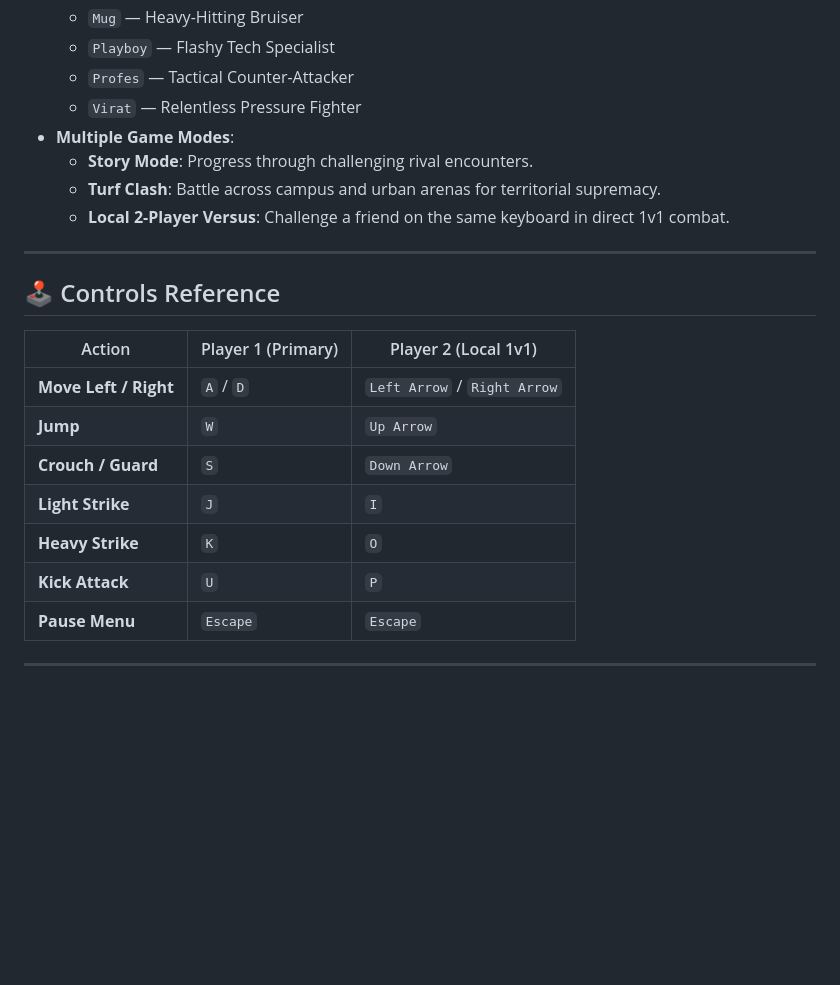
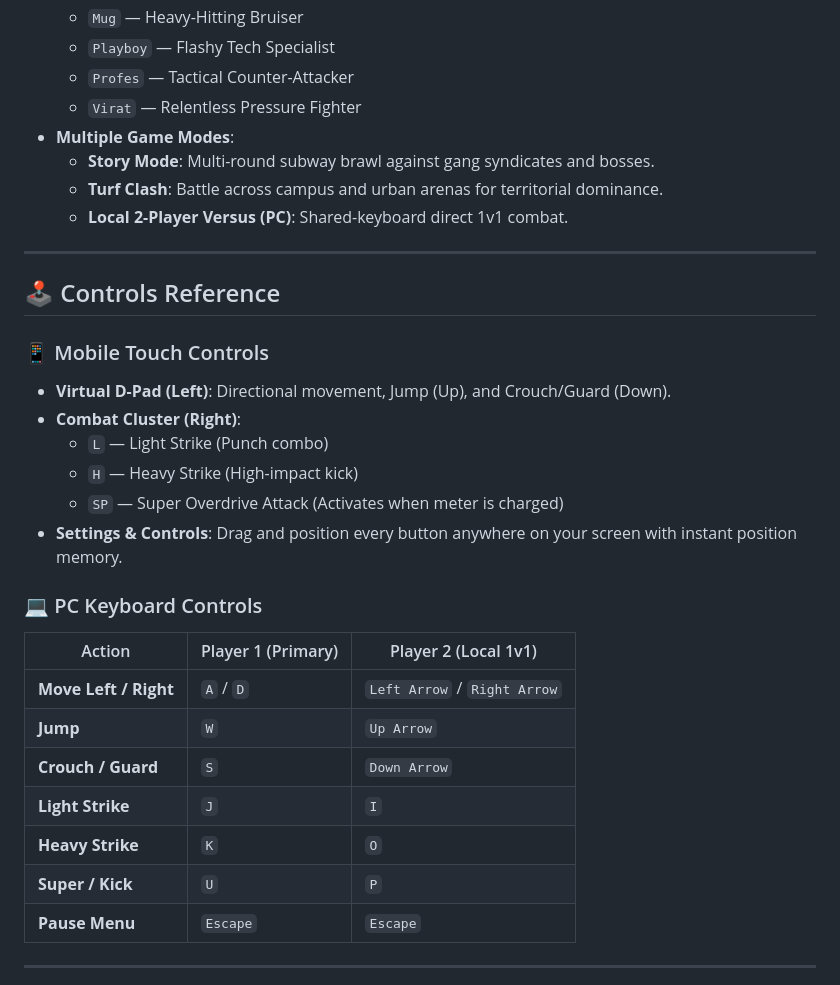
Before and after one commit to YUVANESH07-08/LastStopDante-Game, a Markdown page: README.md, the part around one of its changes. GitHub-like rendering; blank space fills up the shorter version.

```diff
--- a/README.md
+++ b/README.md
@@ -40,13 +65,23 @@ Choose where to download the game:
   - `Profes` — Tactical Counter-Attacker
   - `Virat` — Relentless Pressure Fighter
 - **Multiple Game Modes**:
-  - **Story Mode**: Progress through challenging rival encounters.
-  - **Turf Clash**: Battle across campus and urban arenas for territorial supremacy.
-  - **Local 2-Player Versus**: Challenge a friend on the same keyboard in direct 1v1 combat.
+  - **Story Mode**: Multi-round subway brawl against gang syndicates and bosses.
+  - **Turf Clash**: Battle across campus and urban arenas for territorial dominance.
+  - **Local 2-Player Versus (PC)**: Shared-keyboard direct 1v1 combat.
 
 ---
 
 ## 🕹️ Controls Reference
+
+### 📱 Mobile Touch Controls
+- **Virtual D-Pad (Left)**: Directional movement, Jump (Up), and Crouch/Guard (Down).
+- **Combat Cluster (Right)**:
+  - `L` — Light Strike (Punch combo)
+  - `H` — Heavy Strike (High-impact kick)
+  - `SP` — Super Overdrive Attack (Activates when meter is charged)
+- **Settings & Controls**: Drag and position every button anywhere on your screen with instant position memory.
+
+### 💻 PC Keyboard Controls
 
 | Action | Player 1 (Primary) | Player 2 (Local 1v1) |
 |---|---|---|
@@ -55,7 +90,7 @@ Choose where to download the game:
 | **Crouch / Guard** | `S` | `Down Arrow` |
 | **Light Strike** | `J` | `I` |
 | **Heavy Strike** | `K` | `O` |
-| **Kick Attack** | `U` | `P` |
+| **Super / Kick** | `U` | `P` |
 | **Pause Menu** | `Escape` | `Escape` |
 
 ---
```
Also changed, not shown: other parts of README.md (+36 -11 lines), screenshots/gameplay_arcade.jpg (added), screenshots/icon.png (added), screenshots/main_menu.jpg (added), screenshots/versus_loading.jpg (added).
